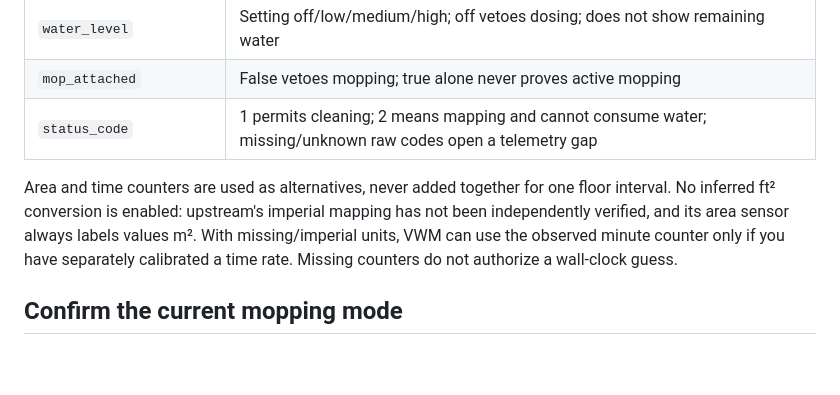
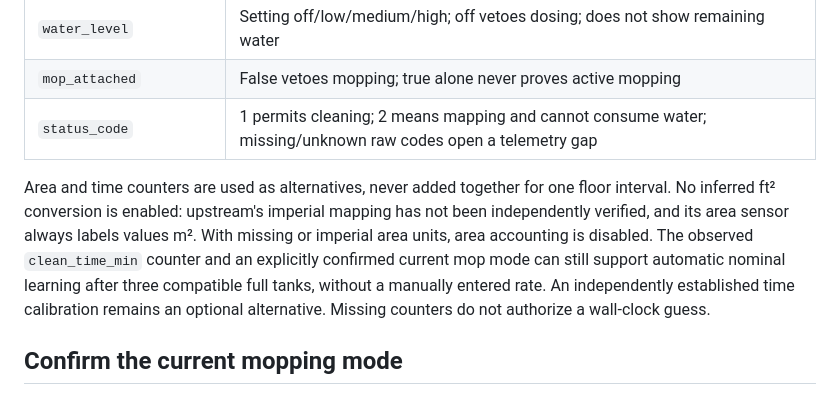
Before and after one commit to MacSiem/ha-vacuum-water-monitor, a Markdown page: docs/tapovac.md, the part around the change. GitHub-like rendering; blank space fills up the shorter version.

Commit message:
docs: clarify automatic native learning without metric area

```diff
--- a/docs/tapovac.md
+++ b/docs/tapovac.md
@@ -14,7 +14,7 @@ The upstream authors report testing the RV50 Pro Omni (EU). VWM's automated test
 | `mop_attached` | False vetoes mopping; true alone never proves active mopping |
 | `status_code` | 1 permits cleaning; 2 means mapping and cannot consume water; missing/unknown raw codes open a telemetry gap |
 
-Area and time counters are used as alternatives, never added together for one floor interval. No inferred ft² conversion is enabled: upstream's imperial mapping has not been independently verified, and its area sensor always labels values m². With missing/imperial units, VWM can use the observed minute counter only if you have separately calibrated a time rate. Missing counters do not authorize a wall-clock guess.
+Area and time counters are used as alternatives, never added together for one floor interval. No inferred ft² conversion is enabled: upstream's imperial mapping has not been independently verified, and its area sensor always labels values m². With missing or imperial area units, area accounting is disabled. The observed `clean_time_min` counter and an explicitly confirmed current mop mode can still support automatic nominal learning after three compatible full tanks, without a manually entered rate. An independently established time calibration remains an optional alternative. Missing counters do not authorize a wall-clock guess.
 
 ## Confirm the current mopping mode
 
```
Also changed, not shown: CHANGELOG.md (+2 -2 lines).
